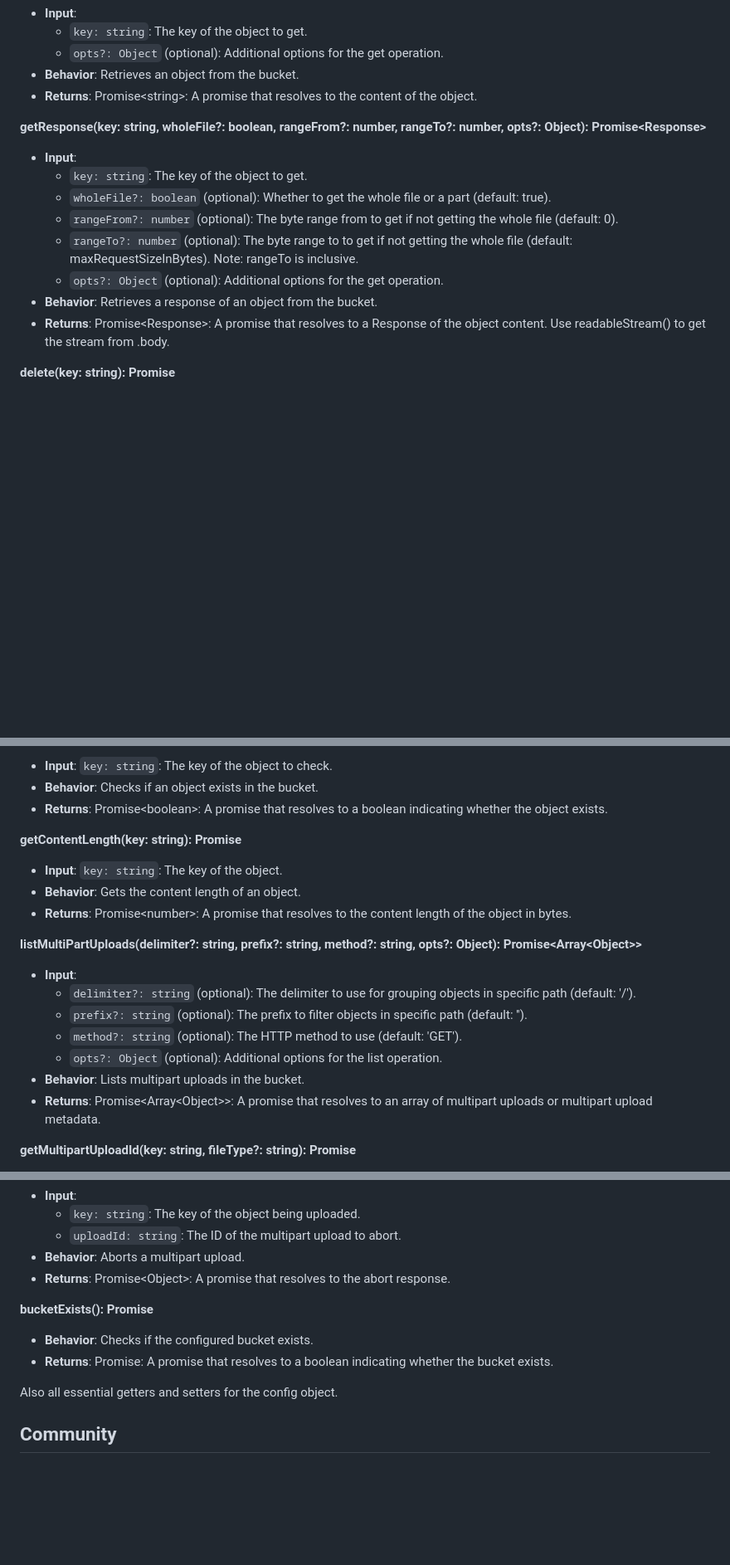
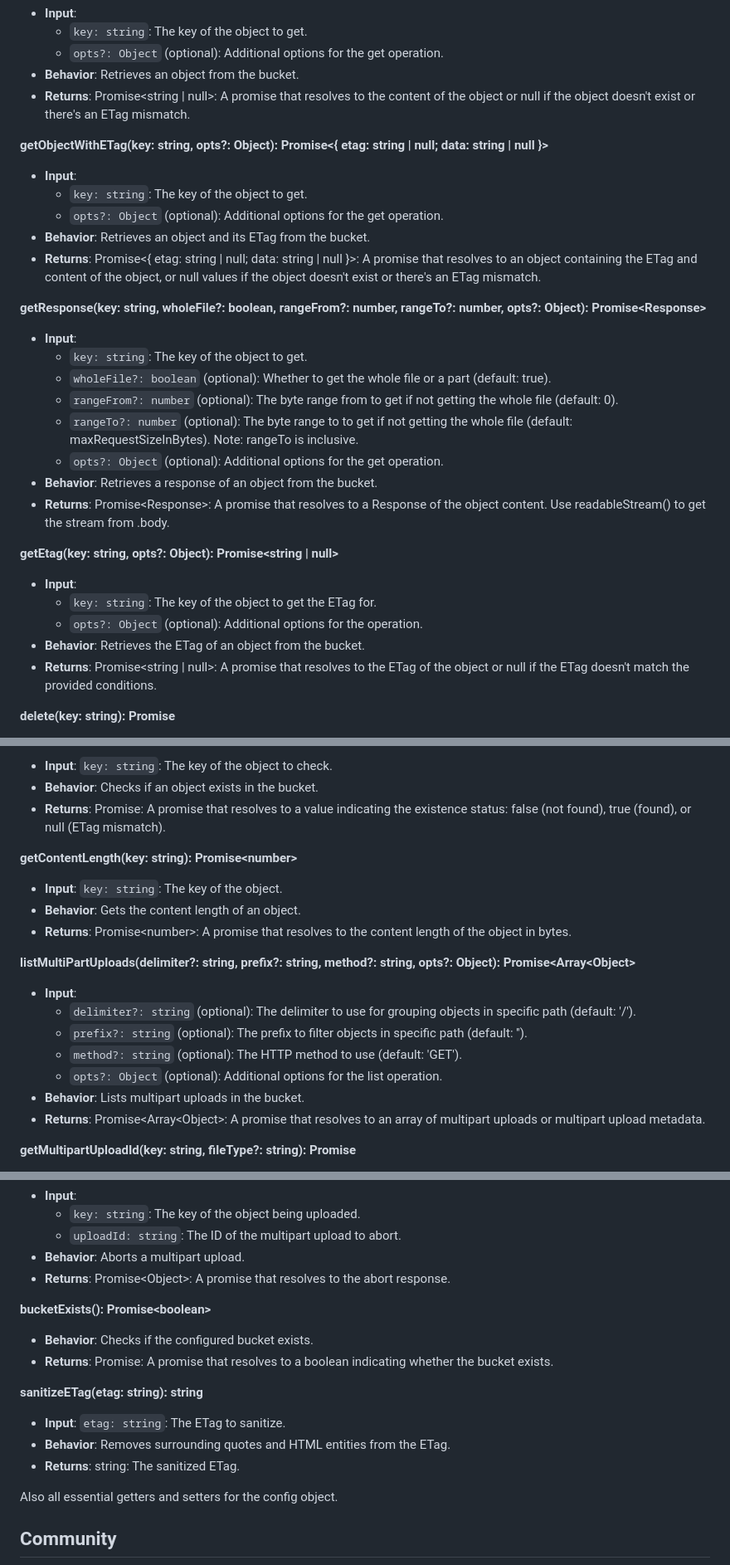
Before and after one commit to sentienhq/ultralight-s3, a Markdown page: README.md, 3 parts joined by grey strips. Shown: that part at 83% size. Drawn GitHub-style; blank space fills up the shorter version.

```diff
--- a/README.md
+++ b/README.md
@@ -199,8 +246,18 @@ Not tested, but should work with other S3 compatible services. Full list - soon
   - `key: string`: The key of the object to get.
   - `opts?: Object` (optional): Additional options for the get operation.
 - **Behavior**: Retrieves an object from the bucket.
-- **Returns**: Promise<string\>: A promise that resolves to the content of the object.
+- **Returns**: Promise<string | null>: A promise that resolves to the content of the object or null if the object doesn't exist or there's an ETag mismatch.
 
+<a id="getobjectwithetag"></a>
+**getObjectWithETag(key: string, opts?: Object): Promise<{ etag: string | null; data: string | null }>**
+
+- **Input**:
+  - `key: string`: The key of the object to get.
+  - `opts?: Object` (optional): Additional options for the get operation.
+- **Behavior**: Retrieves an object and its ETag from the bucket.
+- **Returns**: Promise<{ etag: string | null; data: string | null }>: A promise that resolves to an object containing the ETag and content of the object, or null values if the object doesn't exist or there's an ETag mismatch.
+
+<a id="getresponse"></a>
 **getResponse(key: string, wholeFile?: boolean, rangeFrom?: number, rangeTo?: number, opts?: Object): Promise<Response\>**
 
 - **Input**:
@@ -212,6 +269,16 @@ Not tested, but should work with other S3 compatible services. Full list - soon
 - **Behavior**: Retrieves a response of an object from the bucket.
 - **Returns**: Promise<Response\>: A promise that resolves to a Response of the object content. Use readableStream() to get the stream from .body.
 
+<a id="getetag"></a>
+**getEtag(key: string, opts?: Object): Promise<string | null>**
+
+- **Input**:
+  - `key: string`: The key of the object to get the ETag for.
+  - `opts?: Object` (optional): Additional options for the operation.
+- **Behavior**: Retrieves the ETag of an object from the bucket.
+- **Returns**: Promise<string | null>: A promise that resolves to the ETag of the object or null if the ETag doesn't match the provided conditions.
+
+<a id="delete"></a>
 **delete(key: string): Promise<boolean>**
 
 - **Input**: `key: string`: The key of the object to delete.
@@ -222,15 +290,17 @@ Not tested, but should work with other S3 compatible services. Full list - soon
 
 - **Input**: `key: string`: The key of the object to check.
 - **Behavior**: Checks if an object exists in the bucket.
-- **Returns**: Promise<boolean\>: A promise that resolves to a boolean indicating whether the object exists.
+- **Returns**: Promise<ExistResponseCode>: A promise that resolves to a value indicating the existence status: false (not found), true (found), or null (ETag mismatch).
 
-**getContentLength(key: string): Promise<number>**
+<a id="getcontentlength"></a>
+**getContentLength(key: string): Promise<number\>**
 
 - **Input**: `key: string`: The key of the object.
 - **Behavior**: Gets the content length of an object.
 - **Returns**: Promise<number\>: A promise that resolves to the content length of the object in bytes.
 
-**listMultiPartUploads(delimiter?: string, prefix?: string, method?: string, opts?: Object): Promise<Array<Object\>>**
+<a id="listmultipartuploads"></a>
+**listMultiPartUploads(delimiter?: string, prefix?: string, method?: string, opts?: Object): Promise<Array<Object\>**
 
 - **Input**:
   - `delimiter?: string` (optional): The delimiter to use for grouping objects in specific path (default: '/').
@@ -238,5 +308,5 @@ Not tested, but should work with other S3 compatible services. Full list - soon
   - `method?: string` (optional): The HTTP method to use (default: 'GET').
   - `opts?: Object` (optional): Additional options for the list operation.
 - **Behavior**: Lists multipart uploads in the bucket.
-- **Returns**: Promise<Array<Object\>\>: A promise that resolves to an array of multipart uploads or multipart upload metadata.
+- **Returns**: Promise<Array<Object\>: A promise that resolves to an array of multipart uploads or multipart upload metadata.
 
@@ -276,10 +350,18 @@ Not tested, but should work with other S3 compatible services. Full list - soon
 - **Behavior**: Aborts a multipart upload.
 - **Returns**: Promise<Object\>: A promise that resolves to the abort response.
 
-**bucketExists(): Promise<boolean>**
+<a id="bucketexists"></a>
+**bucketExists(): Promise<boolean\>**
 
 - **Behavior**: Checks if the configured bucket exists.
 - **Returns**: Promise<boolean>: A promise that resolves to a boolean indicating whether the bucket exists.
+
+<a id="sanitizeetag"></a>
+**sanitizeETag(etag: string): string**
+
+- **Input**: `etag: string`: The ETag to sanitize.
+- **Behavior**: Removes surrounding quotes and HTML entities from the ETag.
+- **Returns**: string: The sanitized ETag.
 
 Also all essential getters and setters for the config object.
 
```
Also changed, not shown: other parts of README.md (+57 -5 lines).
